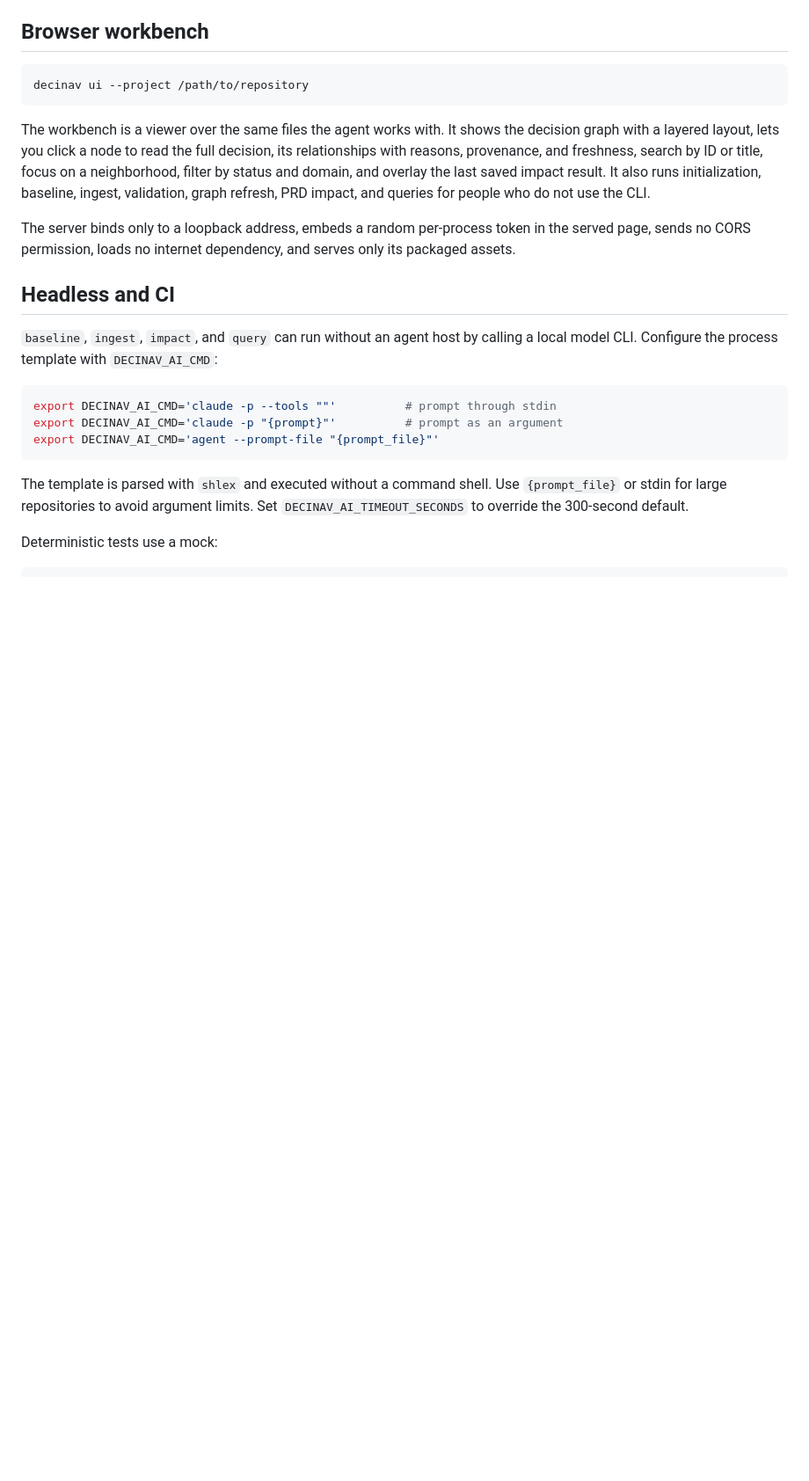
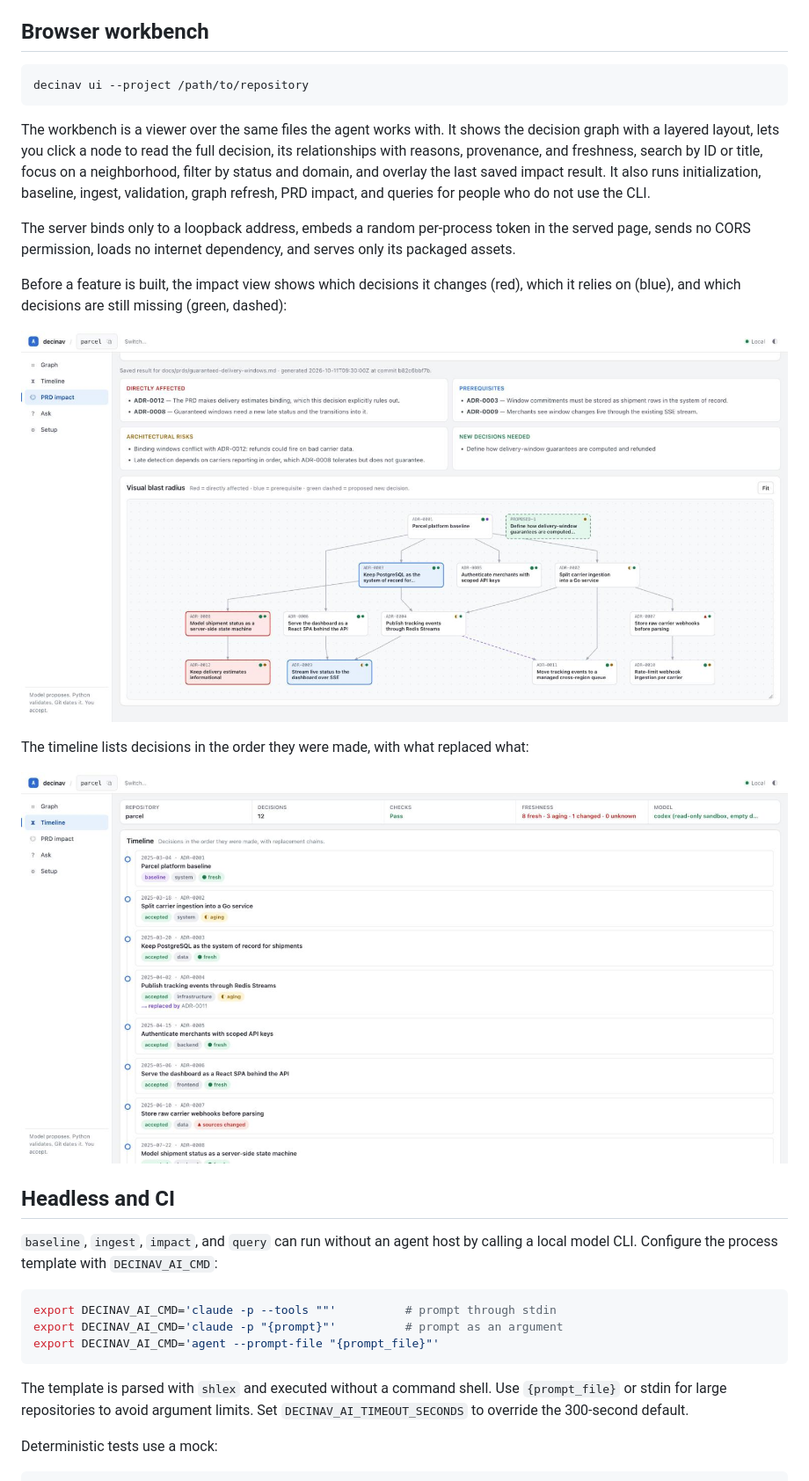
Before and after one commit to onestopengineering/decinav, a Markdown page: README.md, the part around the change printed below. Shown: that part at 88% size. Rendered like a GitHub page; pictures changed too: docs/images/workbench-impact.jpg (added), docs/images/workbench-timeline.jpg (added); blank space fills up the shorter version.

```diff
--- a/README.md
+++ b/README.md
@@ -275,6 +287,15 @@ The server binds only to a loopback address, embeds a random per-process token
 in the served page, sends no CORS permission, loads no internet dependency, and
 serves only its packaged assets.
 
+Before a feature is built, the impact view shows which decisions it changes (red),
+which it relies on (blue), and which decisions are still missing (green, dashed):
+
+![PRD impact: affected decisions in red, prerequisites in blue, a missing decision in green](docs/images/workbench-impact.jpg)
+
+The timeline lists decisions in the order they were made, with what replaced what:
+
+![Timeline of decisions with status, freshness, and a replacement chain](docs/images/workbench-timeline.jpg)
+
 ## Headless and CI
 
 `baseline`, `ingest`, `impact`, and `query` can run without an agent host by
```
Also changed, not shown: other parts of README.md (+14 -2 lines), CHANGELOG.md (+1 -0 lines), docs/images/workbench-graph.jpg (added), 2 other files.
